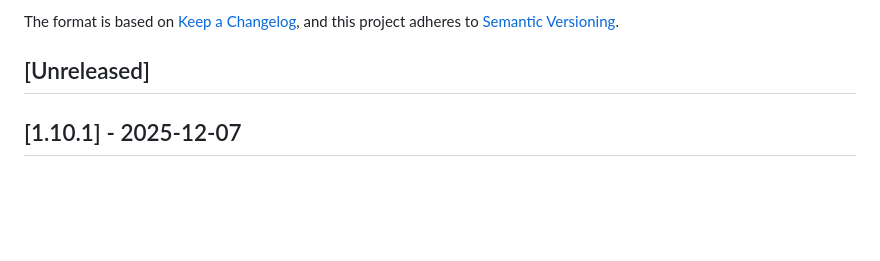
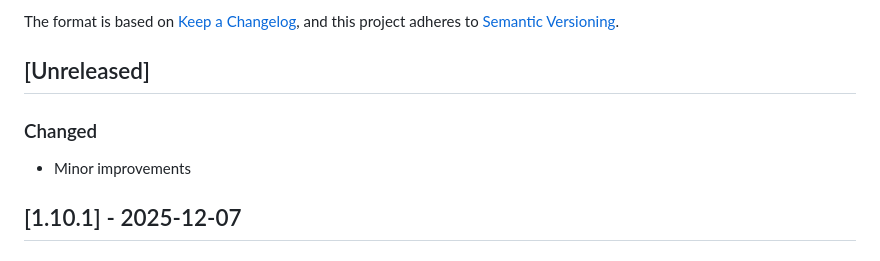
Before and after one commit to victorsdd01/flutter_forge, a Markdown page: CHANGELOG.md, the part around the change. GitHub-like rendering; blank space fills up the shorter version.

Commit message:
chore: test git push

```diff
--- a/CHANGELOG.md
+++ b/CHANGELOG.md
@@ -6,6 +6,9 @@ The format is based on [Keep a Changelog](https://keepachangelog.com/en/1.0.0/),
 and this project adheres to [Semantic Versioning](https://semver.org/spec/v2.0.0.html).
 
 ## [Unreleased]
+
+### Changed
+- Minor improvements
 
 ## [1.10.1] - 2025-12-07
 
```
